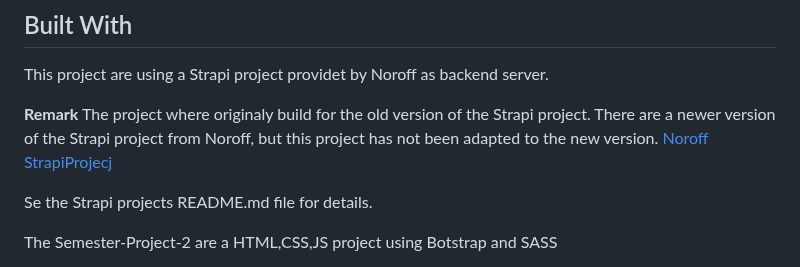
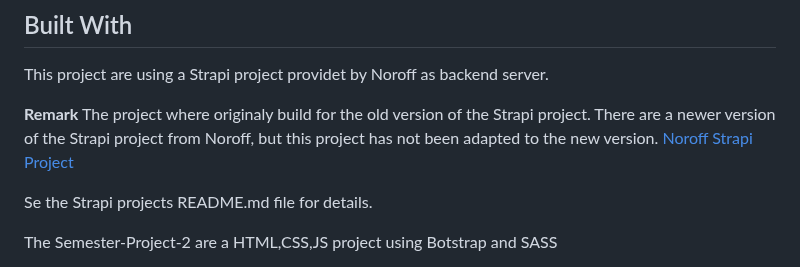
Before and after one commit to audksamu/Semester-Project-2, a Markdown page: README.md, the part around the change. GitHub-like rendering.

```diff
--- a/README.md
+++ b/README.md
@@ -78,7 +78,7 @@ There are also a *Logout* button at top of the page.
 This project are using a Strapi project providet by Noroff as backend server.
 
 **Remark** The project where originaly build for the old version of the Strapi project. There are a newer version of the Strapi project from Noroff, but this project has not been adapted to the new version.
-[Noroff StrapiProjecj](https://github.com/NoroffFEU/strapi-sp2)
+[Noroff Strapi Project](https://github.com/NoroffFEU/strapi-sp2)
 
 Se the Strapi projects README.md file for details.
 
```
